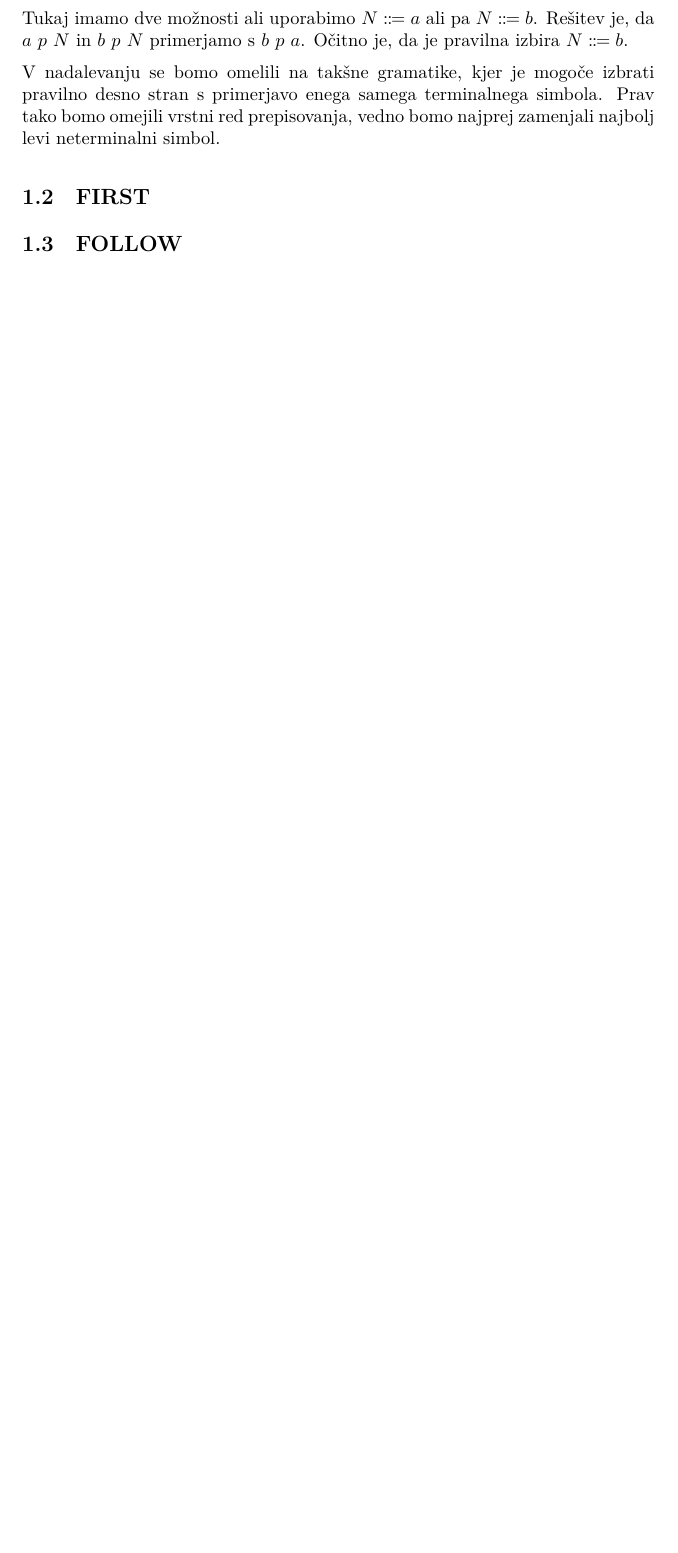
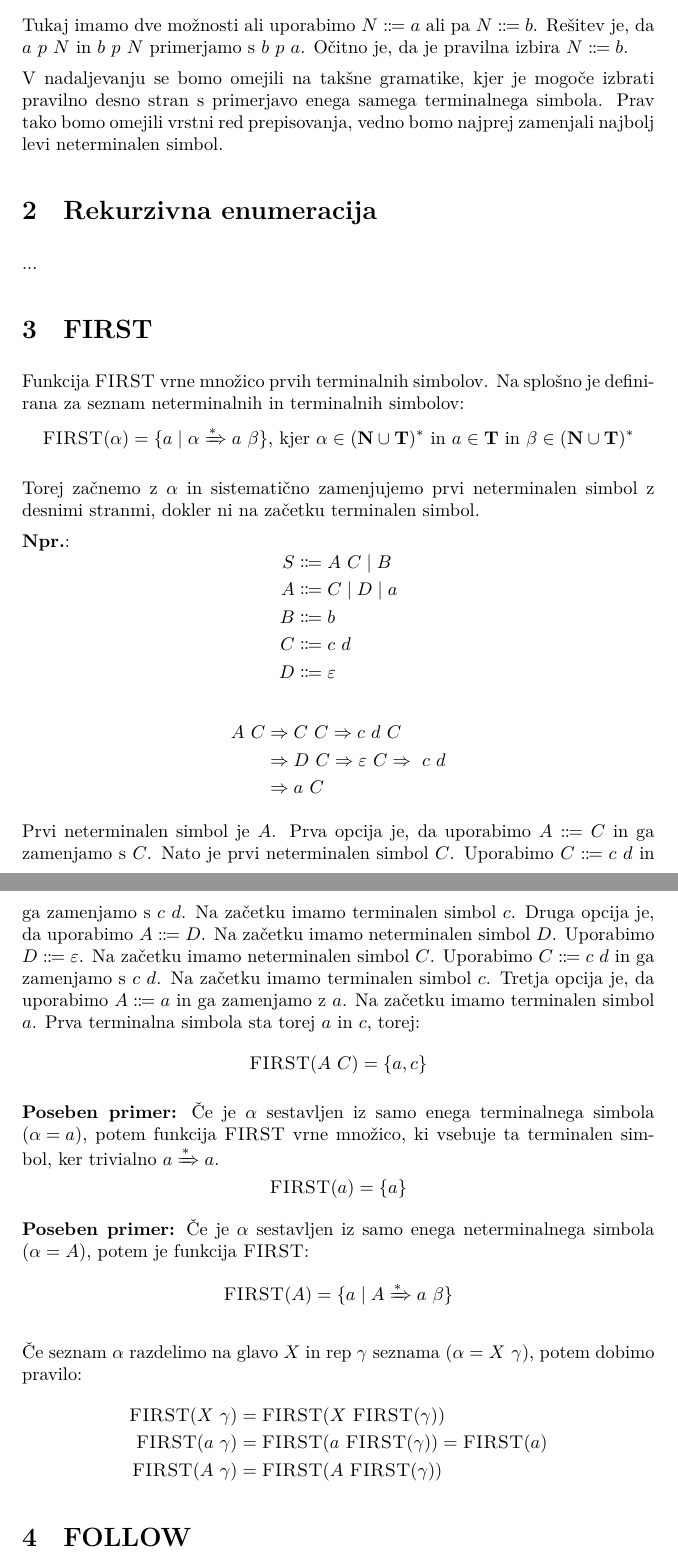
Before and after one commit to brokenpylons/LL, a LaTeX document (src/paper.tex): part of page 4 of 4 before the commit and two parts of pages 4 and 5 of 5 after it, the two joined at a grey line, cut so that both start at the same text, the shorter picture padded with empty space. Compiled offline with XeLaTeX.

Commit message:
Start writing about FIRST

```diff
--- a/src/paper.tex
+++ b/src/paper.tex
@@ -22,15 +22,17 @@
 \newcommand{\Special}[1]{\textbf{#1}}
 \newcommand{\FIRST}{\textsc{FIRST}}
 \newcommand{\FOLLOW}{\textsc{FOLLOW}}
+\newcommand{\Set}[1]{\mathbf{#1}}
 \newcommand{\Grammar}{G}
-\newcommand{\Terminals}{T}
-\newcommand{\NonTerminals}{N}
-\newcommand{\Productions}{P}
+\newcommand{\Terminals}{\Set{T}}
+\newcommand{\NonTerminals}{\Set{N}}
+\newcommand{\Productions}{\Set{P}}
 \newcommand{\StartSymbol}{S}
 \newcommand{\Empty}{\varnothing}
 \newcommand{\Null}{\varepsilon}
 \newcommand{\Language}[1]{\mathcal{L}(#1)}
 \newcommand{\Automaton}[1]{\mathcal{M}(#1)}
+\newcommand{\Powerset}[1]{\mathcal{P}(#1)}
 \newcommand{\Str}[1]{\text{\textquotedbl\texttt{#1}\textquotedbl}}
 \newcommand{\Char}[1]{\texttt{#1}}
 \newcommand{\Arrow}{\Coloneqq}
@@ -197,13 +199,134 @@ Tukaj imamo dve možnosti ali uporabimo $N \Arrow a$ ali pa $N \Arrow b$.
 Rešitev je, da $a \Seq p \Seq N$ in $b \Seq p \Seq N$ primerjamo s $b \Seq p \Seq a$.
 Očitno je, da je pravilna izbira $N \Arrow b$.
 
-V nadalevanju se bomo omelili na takšne gramatike, kjer je mogoče izbrati pravilno desno stran s primerjavo enega samega terminalnega simbola.
-Prav tako bomo omejili vrstni red prepisovanja, vedno bomo najprej zamenjali najbolj levi neterminalni simbol.
+V nadaljevanju se bomo omejili na takšne gramatike, kjer je mogoče izbrati pravilno desno stran s primerjavo enega samega terminalnega simbola.
+Prav tako bomo omejili vrstni red prepisovanja, vedno bomo najprej zamenjali najbolj levi neterminalen simbol.
 
-\subsection{\FIRST}
+\section{Rekurzivna enumeracija}
+...
+\section{\FIRST}
 
 
-\subsection{\FOLLOW}
+Funkcija $\FIRST$ vrne množico prvih terminalnih simbolov.
+Na splošno je definirana za seznam neterminalnih in terminalnih simbolov:
+\begin{equation*}
+  \FIRST(\alpha) = \{ a \mid \alpha \DeriveStar a \Seq \beta \} \text{, kjer } \alpha \in \Kleene{(\NonTerminals \cup \Terminals)} \text{ in } a \in \Terminals \text{ in } \beta \in \Kleene{(\NonTerminals \cup \Terminals)}
+\end{equation*}
+
+Torej začnemo z $\alpha$ in sistematično zamenjujemo prvi neterminalen simbol z desnimi stranmi, dokler ni na začetku terminalen simbol.
+
+\Ex
+\begin{equation*}
+  \begin{aligned}
+    S &\Arrow A \Seq C \Union B \\
+    A &\Arrow C \Union D \Union a \\
+    B &\Arrow b\\
+    C &\Arrow c \Seq d\\
+    D &\Arrow \Null
+  \end{aligned}
+\end{equation*}
+
+\begin{align*}
+  A \Seq C &\Derive C \Seq C \Derive c \Seq d \Seq C \\
+           &\Derive D \Seq C \Derive \Null \Seq C \Derive \Seq c \Seq d \\
+           &\Derive a \Seq C
+\end{align*}
+
+Prvi neterminalen simbol je $A$.
+Prva opcija je, da uporabimo $A \Arrow C$ in ga zamenjamo s $C$.
+Nato je prvi neterminalen simbol $C$.
+Uporabimo $C \Arrow c \Seq d$ in ga zamenjamo s $c \Seq d$.
+Na začetku imamo terminalen simbol $c$.
+Druga opcija je, da uporabimo $A \Arrow D$.
+Na začetku imamo neterminalen simbol $D$.
+Uporabimo $D \Arrow \Null$.
+Na začetku imamo neterminalen simbol $C$.
+Uporabimo $C \Arrow c \Seq d$ in ga zamenjamo s $c \Seq d$.
+Na začetku imamo terminalen simbol $c$.
+Tretja opcija je, da uporabimo $A \Arrow a$ in ga zamenjamo z $a$.
+Na začetku imamo terminalen simbol $a$.
+Prva terminalna simbola sta torej $a$ in $c$, torej:
+\begin{equation*}
+  \FIRST(A \Seq C) = \{a, c\}
+\end{equation*}
+
+\Special{Poseben primer:} Če je $\alpha$ sestavljen iz samo enega terminalnega simbola ${(\alpha = a)}$, potem funkcija $\FIRST$ vrne množico, ki vsebuje ta terminalen simbol, ker trivialno $a \DeriveStar a$.
+\begin{equation*}
+  \FIRST(a) = \{ a \}
+\end{equation*}
+
+\Special{Poseben primer:} Če je $\alpha$ sestavljen iz samo enega neterminalnega simbola ${(\alpha = A)}$, potem je funkcija $\FIRST$:
+\begin{equation*}
+  \FIRST(A) = \{ a \mid A \DeriveStar a \Seq \beta \}
+\end{equation*}
+
+Če seznam $\alpha$ razdelimo na glavo $X$ in rep $\gamma$ seznama ${(\alpha = X \Seq \gamma)}$, potem dobimo pravilo:
+\begin{align*}
+  \FIRST(X \Seq \gamma) &= \FIRST(X \Seq \FIRST(\gamma))\\
+  \FIRST(a \Seq \gamma) &= \FIRST(a \Seq \FIRST(\gamma)) = \FIRST(a) \\
+  \FIRST(A \Seq \gamma) &= \FIRST(A \Seq \FIRST(\gamma))
+\end{align*}
+
+%\begin{equation*}
+%  \FIRST(\Set{S}) = \{ a \in \Terminals \mid \alpha \in \Set{S} \land \alpha \DeriveStar a \Seq \beta\}
+%\end{equation*}
+%
+%
+%\begin{equation*}
+%  \FIRST(a) = \{ a \}
+%\end{equation*}
+%
+%\begin{equation*}
+%  \FIRST(A) = \{ a \mid A \DeriveStar a \Seq \beta \}
+%\end{equation*}
+%
+%\begin{align*}
+%  \FIRST(\alpha) &= \{ a \mid \alpha \DeriveStar a \Seq \beta \} \\
+%  \FIRST(a \Seq \gamma) &= \FIRST(a \Seq \FIRST(\gamma)) \\
+%  \FIRST(A \Seq \gamma) &= \FIRST(A \Seq \FIRST(\gamma)) \\
+%\end{align*}
+%
+%
+%\begin{equation*}
+%  \FIRST(\Set{S}) = \{ a \in \Terminals \mid \alpha \in \Set{S} \land \alpha \DeriveStar a \Seq \beta\}
+%\end{equation*}
+
+%Konkatenacija jezikov
+%\begin{equation*}
+%  L = \{ u \Seq v \mid u \in U \land v \in V\}
+%\end{equation*}
+
+%Množica $\FIRST$ vsebuje prve terminale vseh stavčnih oblik, ki jih lahko izpeljemo iz $\alpha \in \Kleene{(\NonTerminals \cup \Terminals)}$, in se začnejo s terminalom.
+
+%\begin{equation*}
+%  \FIRST(X) = \{ a \mid X \DeriveStar a \Seq \alpha\}
+%\end{equation*}
+%
+%\begin{equation*}
+%  \FIRST(X) = \{ a \mid a \Seq v \in \Language{X}\}
+%\end{equation*}
+%
+%\begin{equation*}
+%  \FIRST(a) = \{ a \}
+%\end{equation*}
+%
+%\begin{equation*}
+%  \FIRST(X \Seq \gamma) = \FIRST(X \Seq \FIRST(\gamma))
+%\end{equation*}
+%
+%\begin{equation*}
+%  \FIRST(a \Seq \gamma) = \FIRST(a \Seq \FIRST(\gamma))
+%\end{equation*}
+%
+%\begin{equation*}
+%  \FIRST(A \Seq \gamma) = \FIRST(A \Seq \FIRST(\gamma))
+%\end{equation*}
+
+
+
+
+
+\section{\FOLLOW}
 
 
 \printbibliography
```
